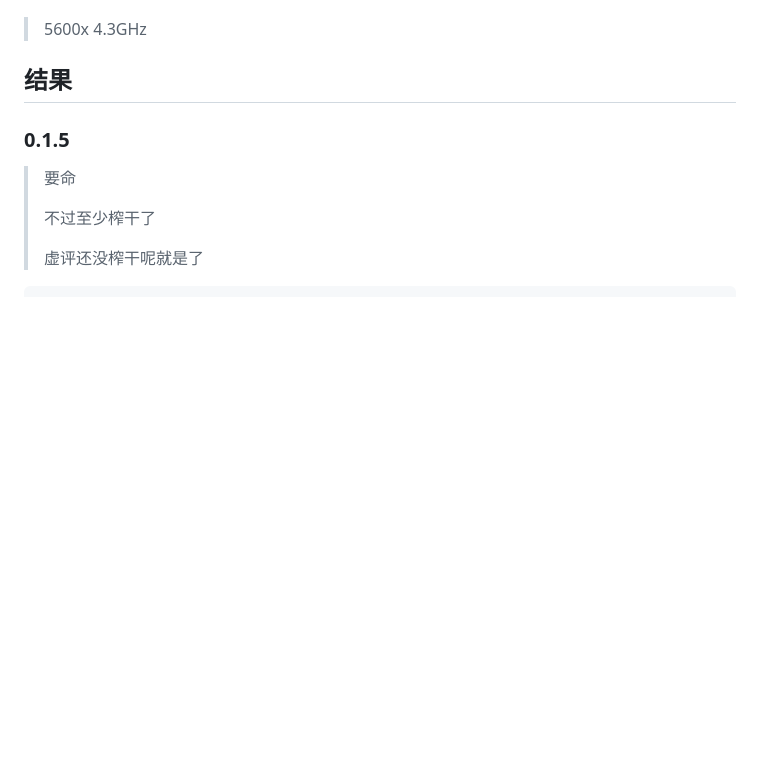
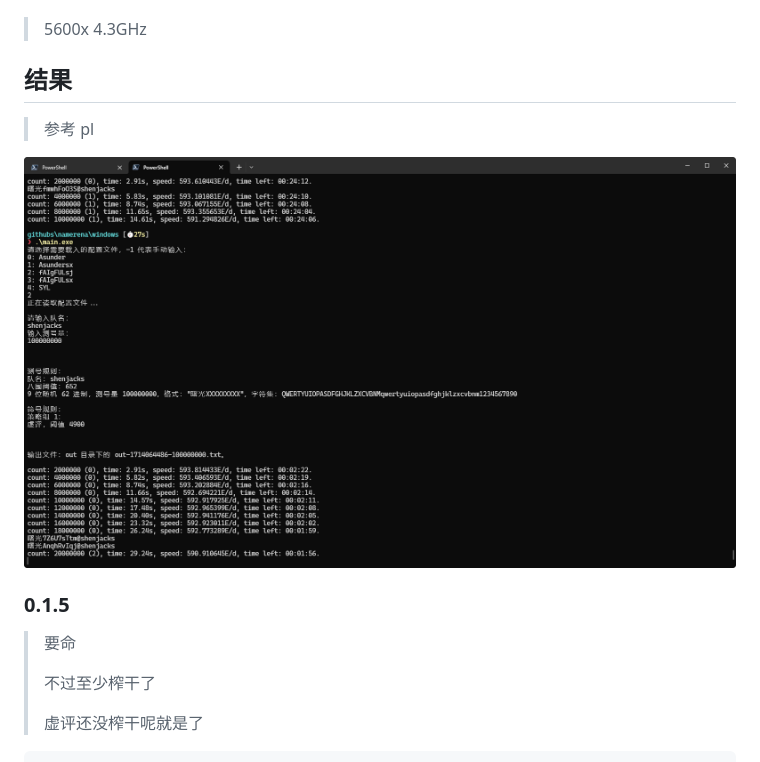
Before and after one commit to shenjackyuanjie/namerena-rs, a Markdown page: miner/docs/bench.md, the part around the change. GitHub-like rendering; pictures changed too: miner/docs/powerless.png (added); blank space fills up the shorter version.

Commit message:
pl 参考

```diff
--- a/miner/docs/bench.md
+++ b/miner/docs/bench.md
@@ -11,6 +11,10 @@
 > 5600x 4.3GHz
 
 ## 结果
+
+> 参考 pl
+
+![Pl](powerless.png)
 
 ### 0.1.5
 
```
